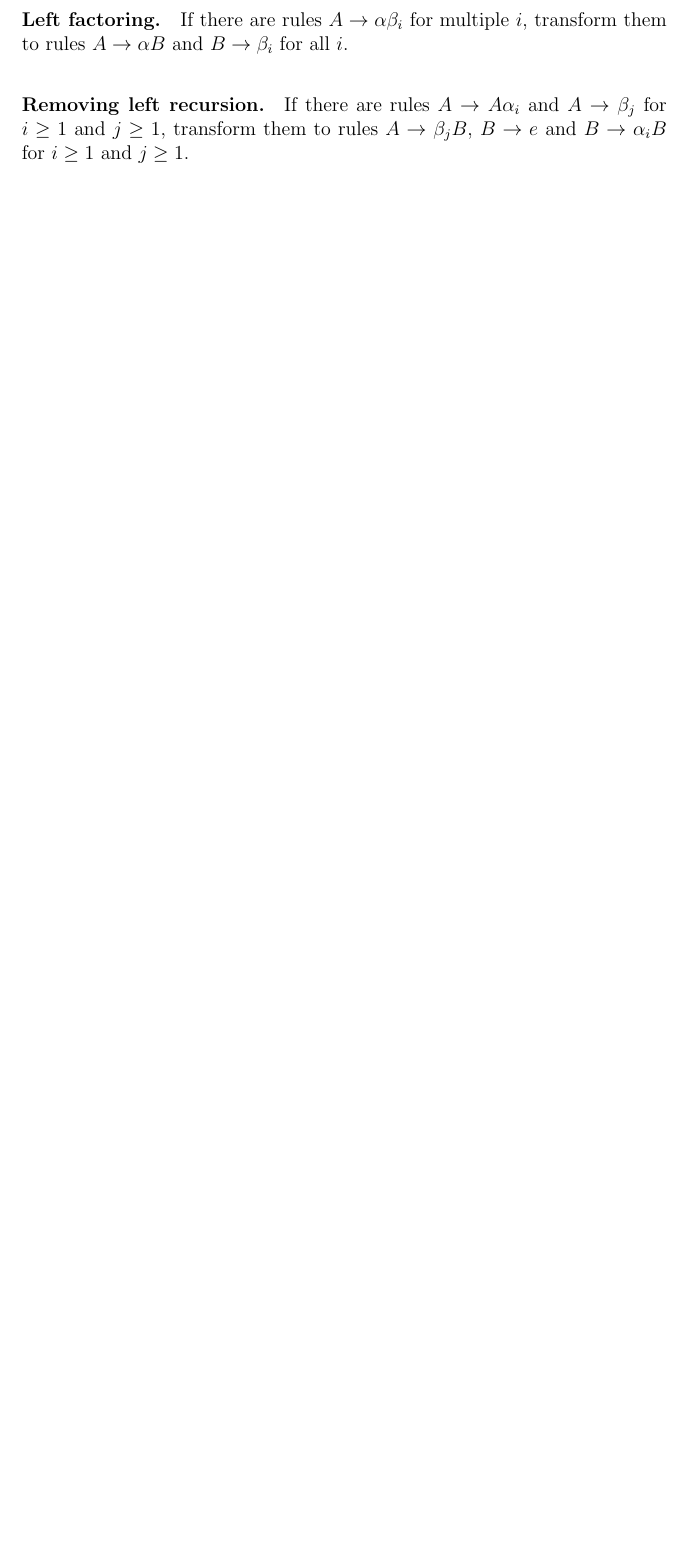
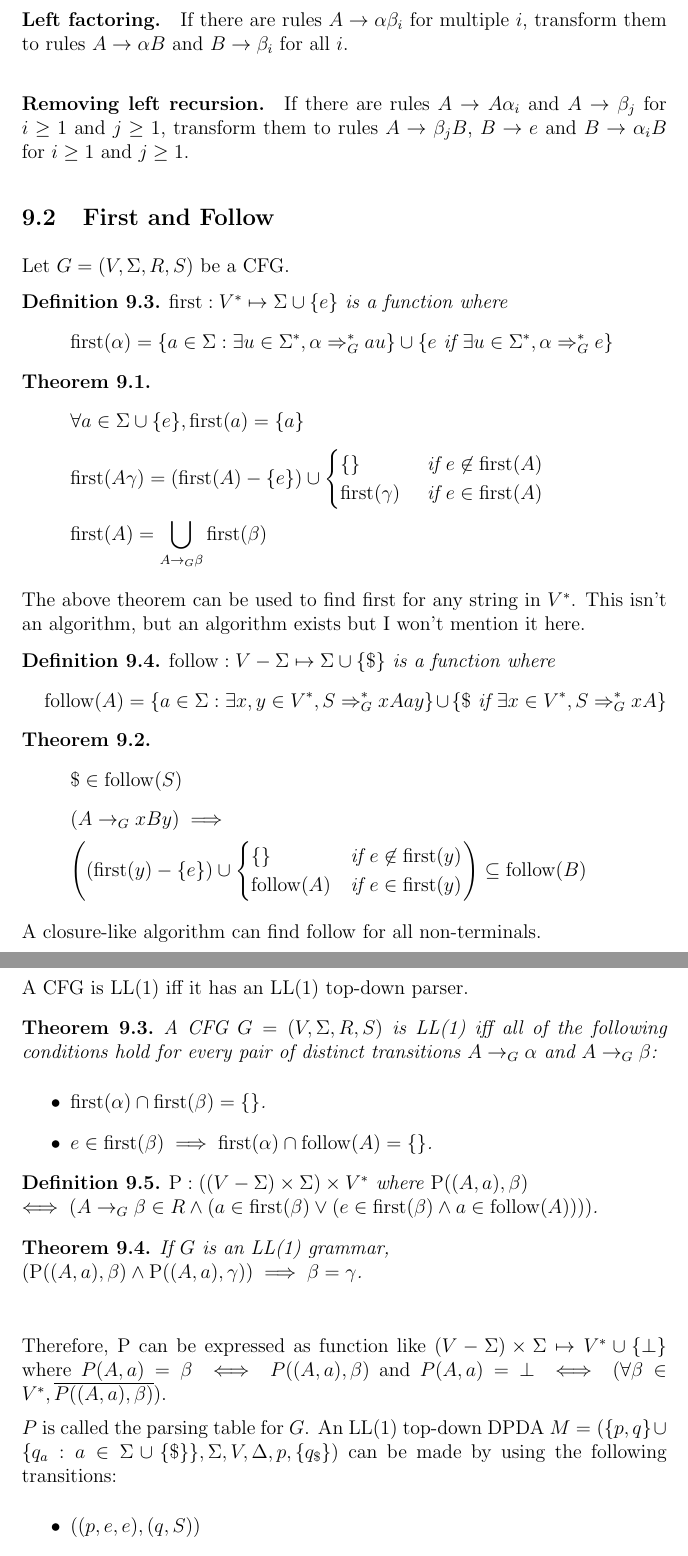
Before and after one commit to sharmaeklavya2/notes-source, a LaTeX document (src/theory-of-computing/context-free-grammars.tex): part of page 20 of 20 before the commit and two parts of pages 20 and 21 of 21 after it, the two joined at a grey line, cut so that both start at the same text, the shorter picture padded with empty space. Compiled offline with pdfLaTeX.

Commit message:
CFG: Add content: LL(1) parsing

```diff
--- a/src/theory-of-computing/context-free-grammars.tex
+++ b/src/theory-of-computing/context-free-grammars.tex
@@ -815,3 +815,77 @@ for $i \ge 1$ and $j \ge 1$,
 transform them to rules $A \rightarrow \beta_jB$, $B \rightarrow e$ and $B \rightarrow \alpha_iB$
 for $i \ge 1$ and $j \ge 1$.
 
+\subsection{First and Follow}
+
+Let $G = (V, \Sigma, R, S)$ be a CFG.
+
+\begin{definition}
+$\operatorname{first}: V^* \mapsto \Sigma \cup \{e\}$ is a function where
+\[ \operatorname{first}(\alpha) =
+\{ a \in \Sigma: \exists u \in \Sigma^*, \alpha \gArrow{G}^* au \}
+\cup \{e \textrm{ if } \exists u \in \Sigma^*, \alpha \gArrow{G}^* e \} \]
+\end{definition}
+
+\begin{theorem}
+\[ \forall a \in \Sigma \cup \{e\}, \operatorname{first}(a) = \{a\} \]
+\[ \operatorname{first}(A\gamma) = (\operatorname{first}(A) - \{e\}) \cup \begin{cases}
+\{\} & \textrm{ if } e \not\in \operatorname{first}(A) \\
+\operatorname{first}(\gamma) & \textrm{ if } e \in \operatorname{first}(A)
+\end{cases} \]
+\[ \operatorname{first}(A) = \bigcup_{A \garrow{G} \beta} \operatorname{first}(\beta) \]
+\end{theorem}
+
+The above theorem can be used to find $\operatorname{first}$ for any string in $V^*$.
+This isn't an algorithm, but an algorithm exists but I won't mention it here.
+
+\begin{definition}
+$\operatorname{follow}: V - \Sigma \mapsto \Sigma \cup \{\$\}$ is a function where
+\[ \operatorname{follow}(A) = \{a \in \Sigma: \exists x, y \in V^*, S \gArrow{G}^* xAay \}
+\cup \{\$ \textrm{ if } \exists x \in V^*, S \gArrow{G}^* xA \} \]
+\end{definition}
+
+\begin{theorem}
+\[ \$ \in \operatorname{follow}(S) \]
+\[ (A \garrow{G} xBy) \implies \]
+\[ \left( (\operatorname{first}(y) - \{e\}) \cup \begin{cases}
+\{\} & \textrm{if } e \not\in \operatorname{first}(y)
+\\ \operatorname{follow}(A) & \textrm{if } e \in \operatorname{first}(y)
+\end{cases} \right) \subseteq \operatorname{follow}(B)\]
+\end{theorem}
+
+A closure-like algorithm can find $\operatorname{follow}$ for all non-terminals.
+
+\subsection{LL(1) grammar}
+
+A CFG is LL(1) iff it has an LL(1) top-down parser.
+
+\begin{theorem}
+A CFG $G = (V, \Sigma, R, S)$ is LL(1) iff all of the following conditions hold for every
+pair of distinct transitions $A \garrow{G} \alpha$ and $A \garrow{G} \beta$:
+\begin{itemize}
+\item $\operatorname{first}(\alpha) \cap \operatorname{first}(\beta) = \{\}$.
+\item $e \in \operatorname{first}(\beta) \implies \operatorname{first}(\alpha) \cap \operatorname{follow}(A) = \{\}$.
+\end{itemize}
+\end{theorem}
+
+\begin{definition}
+$\operatorname{P}: ((V-\Sigma) \times \Sigma) \times V^*$ where
+$\operatorname{P}((A, a), \beta)$\\
+$\iff (A \garrow{G} \beta \in R \wedge
+(a \in \operatorname{first}(\beta) \vee (e \in \operatorname{first}(\beta) \wedge a \in \operatorname{follow}(A))))$.
+\end{definition}
+
+\begin{theorem}
+If $G$ is an LL(1) grammar,\\
+$(\operatorname{P}((A, a), \beta) \wedge \operatorname{P}((A, a), \gamma)) \implies \beta = \gamma$.\\
+\end{theorem}
+Therefore, $\operatorname{P}$ can be expressed as function like $(V-\Sigma) \times \Sigma \mapsto V^* \cup \{\bot\}$
+where $P(A, a) = \beta \iff P((A, a), \beta)$ and $P(A, a) = \bot \iff (\forall \beta \in V^*, \overline{P((A, a), \beta)})$.
+
+$P$ is called the parsing table for $G$.
+An LL(1) top-down DPDA
+$M = (\{p, q\}\cup\{q_a: a \in \Sigma \cup \{\$\}\}, \Sigma, V, \Delta, p, \{q_{\$}\})$
+can be made by using the following transitions:
+\begin{itemize}
+\item $((p, e, e), (q, S))$
+\item $((q, a, e), (q_a, e))$ for all $a \in \Sigma \cup \{\$\}$
```
Also changed, not shown: src/theory-of-computing/context-free-grammars.tex (12 more changed lines).
